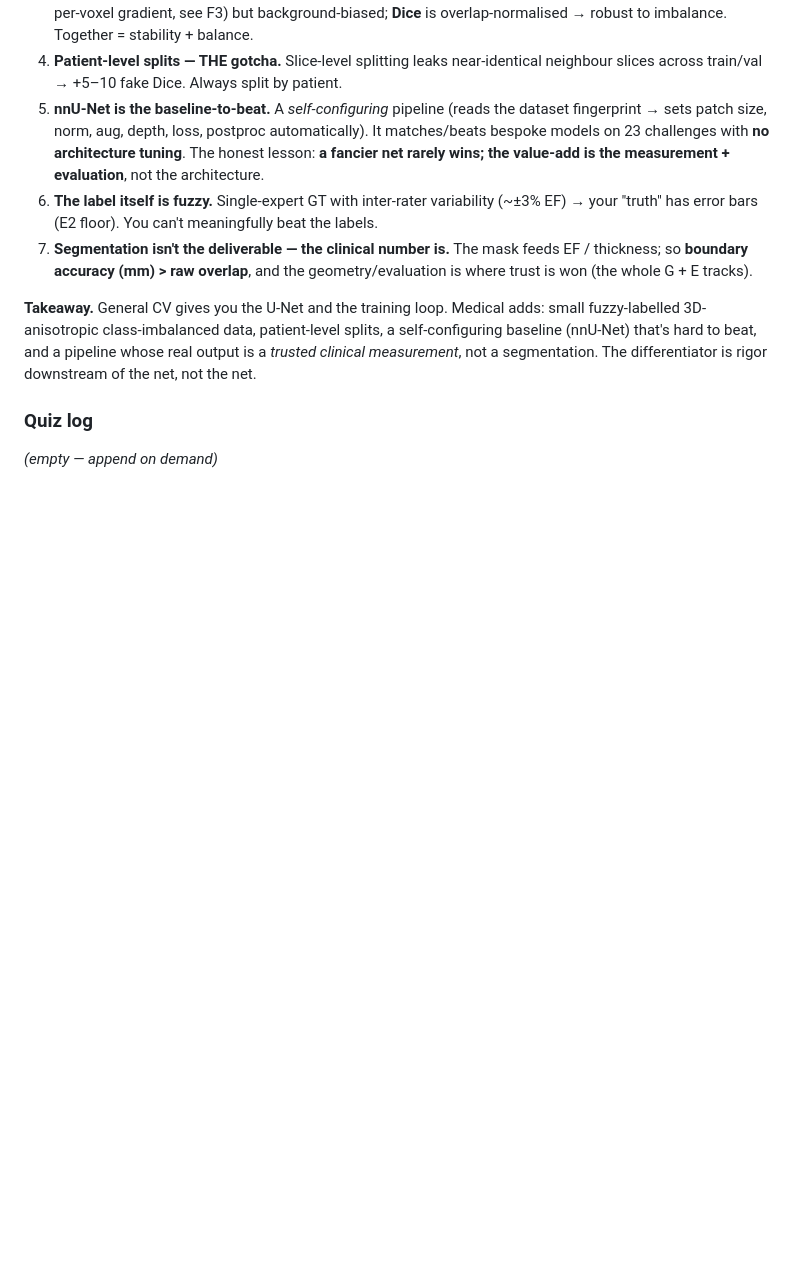
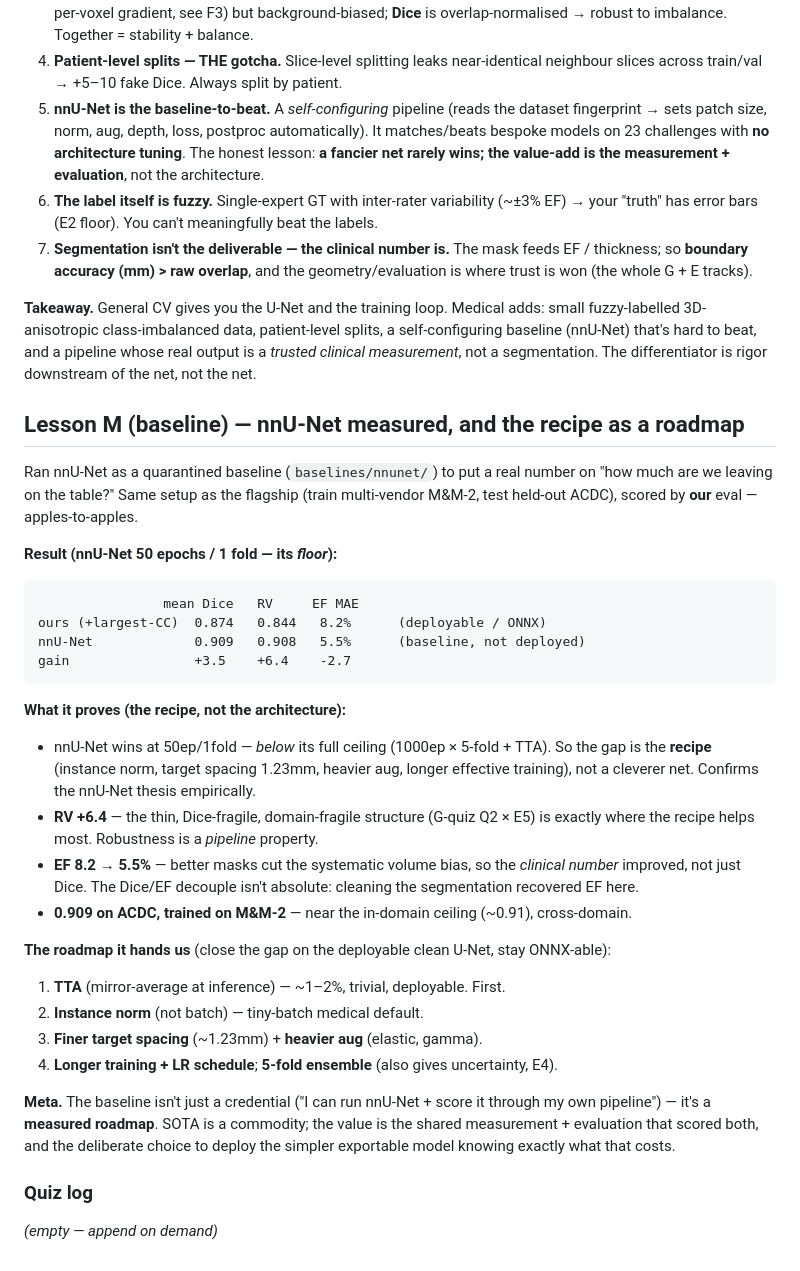
Before and after one commit to dimiturtrz/systole, a Markdown page: learning/2026-06-18_ml-segmentation.md, the part around the change. Drawn GitHub-style; blank space fills up the shorter version.

Commit message:
learning: M-track baseline lesson — nnU-Net measured + recipe roadmap
The nnU-Net baseline (M&M-2->ACDC, 50ep/1fold floor: 0.909/EF 5.5% vs ours
0.874/8.2%) as empirical proof of the recipe-not-architecture thesis: RV +6.4
(recipe fixes the thin/domain-fragile class), EF improved (decouple not
absolute). Decomposes into a roadmap to close the gap on the deployable U-Net
(TTA, instance norm, finer spacing, aug, ensemble) while staying ONNX-able.

Co-Authored-By: Claude Opus 4.8 (1M context) <noreply@anthropic.com>

````diff
--- a/learning/2026-06-18_ml-segmentation.md
+++ b/learning/2026-06-18_ml-segmentation.md
@@ -94,5 +94,41 @@ self-configuring baseline (nnU-Net) that's hard to beat, and a pipeline whose re
 output is a *trusted clinical measurement*, not a segmentation. The differentiator is
 rigor downstream of the net, not the net.
 
+## Lesson M (baseline) — nnU-Net measured, and the recipe as a roadmap
+
+Ran nnU-Net as a quarantined baseline (`baselines/nnunet/`) to put a real number on
+"how much are we leaving on the table?" Same setup as the flagship (train multi-vendor
+M&M-2, test held-out ACDC), scored by **our** eval — apples-to-apples.
+
+**Result (nnU-Net 50 epochs / 1 fold — its *floor*):**
+```
+                mean Dice   RV     EF MAE
+ours (+largest-CC)  0.874   0.844   8.2%      (deployable / ONNX)
+nnU-Net             0.909   0.908   5.5%      (baseline, not deployed)
+gain                +3.5    +6.4    -2.7
+```
+
+**What it proves (the recipe, not the architecture):**
+- nnU-Net wins at 50ep/1fold — *below* its full ceiling (1000ep × 5-fold + TTA). So the
+  gap is the **recipe** (instance norm, target spacing 1.23mm, heavier aug, longer
+  effective training), not a cleverer net. Confirms the nnU-Net thesis empirically.
+- **RV +6.4** — the thin, Dice-fragile, domain-fragile structure (G-quiz Q2 × E5) is
+  exactly where the recipe helps most. Robustness is a *pipeline* property.
+- **EF 8.2 → 5.5%** — better masks cut the systematic volume bias, so the *clinical
+  number* improved, not just Dice. The Dice/EF decouple isn't absolute: cleaning the
+  segmentation recovered EF here.
+- **0.909 on ACDC, trained on M&M-2** — near the in-domain ceiling (~0.91), cross-domain.
+
+**The roadmap it hands us** (close the gap on the deployable clean U-Net, stay ONNX-able):
+1. **TTA** (mirror-average at inference) — ~1–2%, trivial, deployable. First.
+2. **Instance norm** (not batch) — tiny-batch medical default.
+3. **Finer target spacing** (~1.23mm) + **heavier aug** (elastic, gamma).
+4. **Longer training + LR schedule**; **5-fold ensemble** (also gives uncertainty, E4).
+
+**Meta.** The baseline isn't just a credential ("I can run nnU-Net + score it through my
+own pipeline") — it's a **measured roadmap**. SOTA is a commodity; the value is the
+shared measurement + evaluation that scored both, and the deliberate choice to deploy the
+simpler exportable model knowing exactly what that costs.
+
 ### Quiz log
 *(empty — append on demand)*
````
